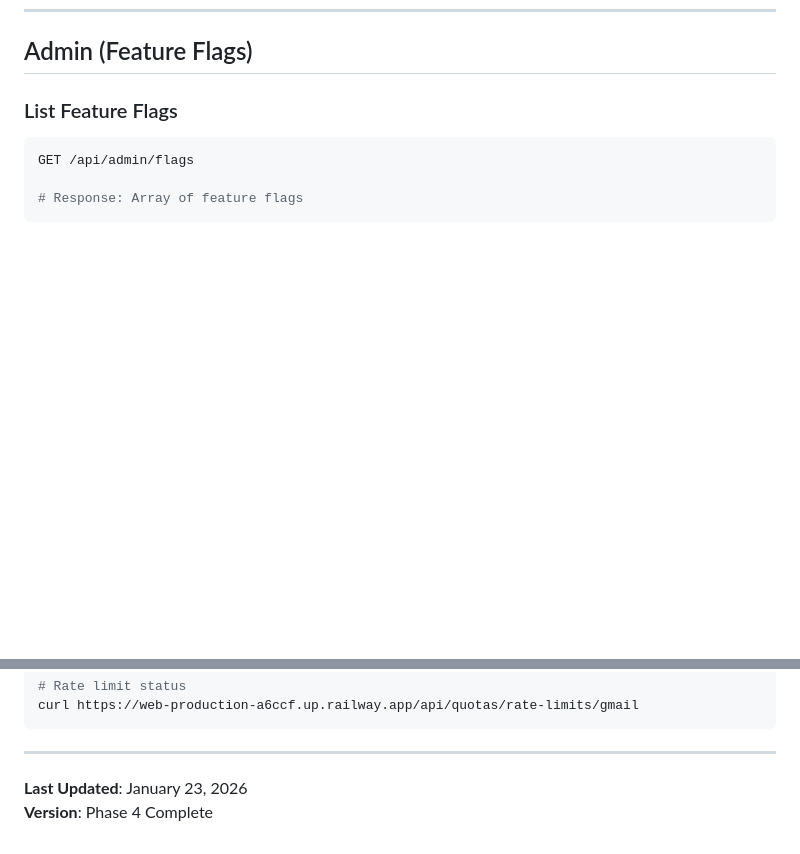
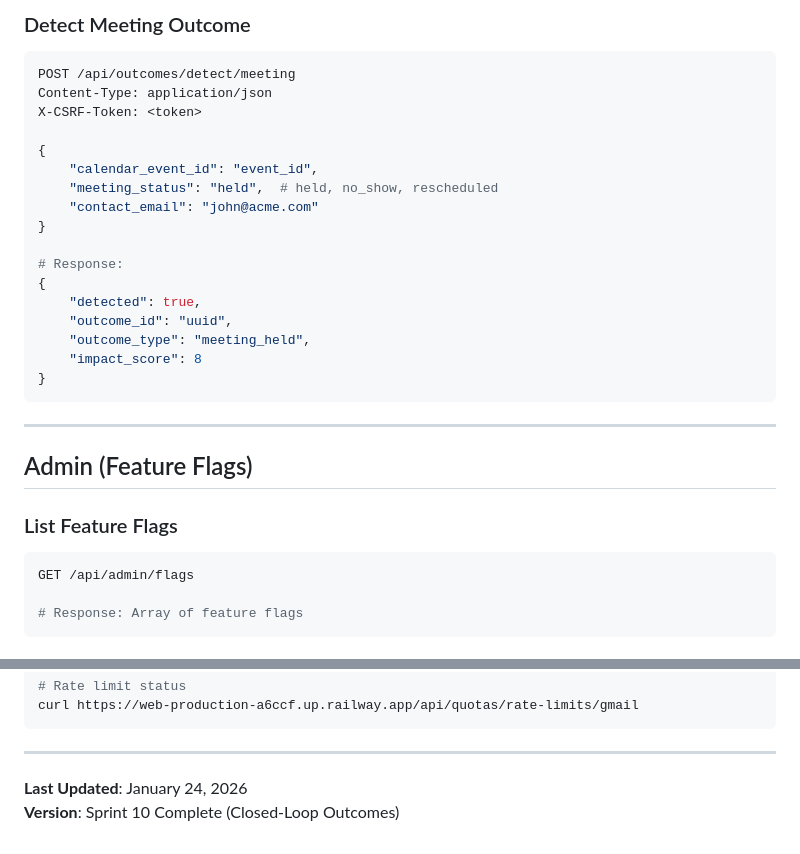
Before and after one commit to caseyglarkin2-png/sales-agent, a Markdown page: API_ENDPOINTS.md, 2 parts joined by grey strips. Drawn GitHub-style; blank space fills up the shorter version.

Commit message:
docs: Document Sprint 10 - Closed-Loop Outcomes

````diff
--- a/API_ENDPOINTS.md
+++ b/API_ENDPOINTS.md
@@ -305,3 +486,26 @@ POST /api/analytics/recovery/retry-failed?max_retries={3}&max_to_retry={50}
+### Detect Meeting Outcome
+```bash
+POST /api/outcomes/detect/meeting
+Content-Type: application/json
+X-CSRF-Token: <token>
+
+{
+    "calendar_event_id": "event_id",
+    "meeting_status": "held",  # held, no_show, rescheduled
+    "contact_email": "john@acme.com"
+}
+
+# Response:
+{
+    "detected": true,
+    "outcome_id": "uuid",
+    "outcome_type": "meeting_held",
+    "impact_score": 8
+}
+```
+
+---
+
 ## Admin (Feature Flags)
 
 ### List Feature Flags
@@ -410,5 +614,5 @@ curl https://web-production-a6ccf.up.railway.app/api/quotas/rate-limits/gmail
 
 ---
 
-**Last Updated**: January 23, 2026
-**Version**: Phase 4 Complete
+**Last Updated**: January 24, 2026
+**Version**: Sprint 10 Complete (Closed-Loop Outcomes)
````
Also changed, not shown: other parts of API_ENDPOINTS.md (+181 -0 lines), TRUTH.md (+35 -0 lines).
